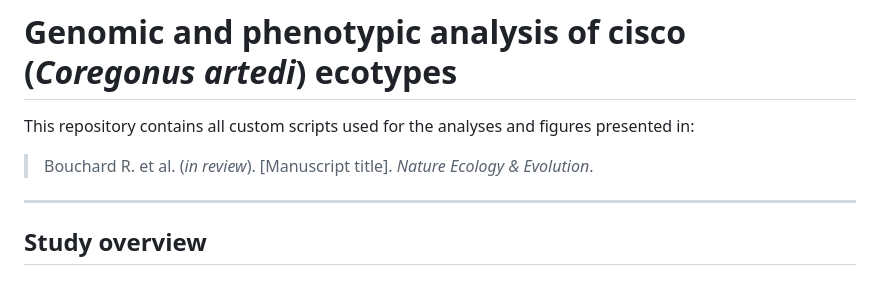
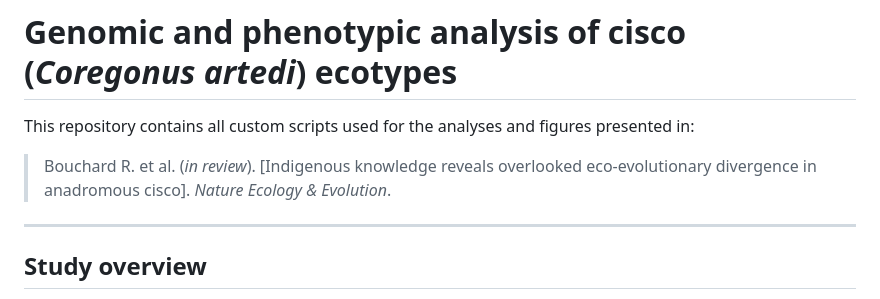
Before and after one commit to RaphaelBouchard94/cisco_ecotype_analysis, a Markdown page: README.md, the part around the change. Drawn GitHub-style.

```diff
--- a/README.md
+++ b/README.md
@@ -2,7 +2,7 @@
 
 This repository contains all custom scripts used for the analyses and figures presented in:
 
-> Bouchard R. et al. (*in review*). [Manuscript title]. *Nature Ecology & Evolution*.
+> Bouchard R. et al. (*in review*). [Indigenous knowledge reveals overlooked eco-evolutionary divergence in anadromous cisco]. *Nature Ecology & Evolution*.
 
 ---
 
```
